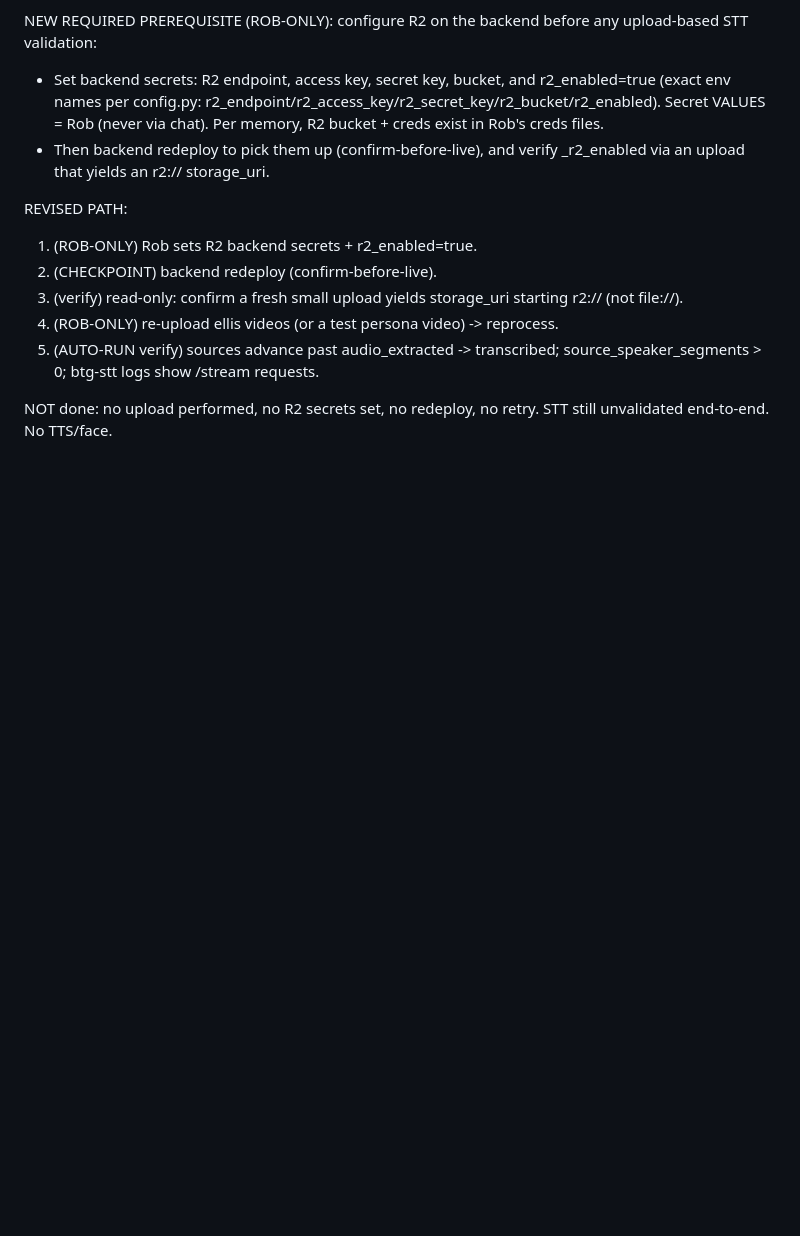
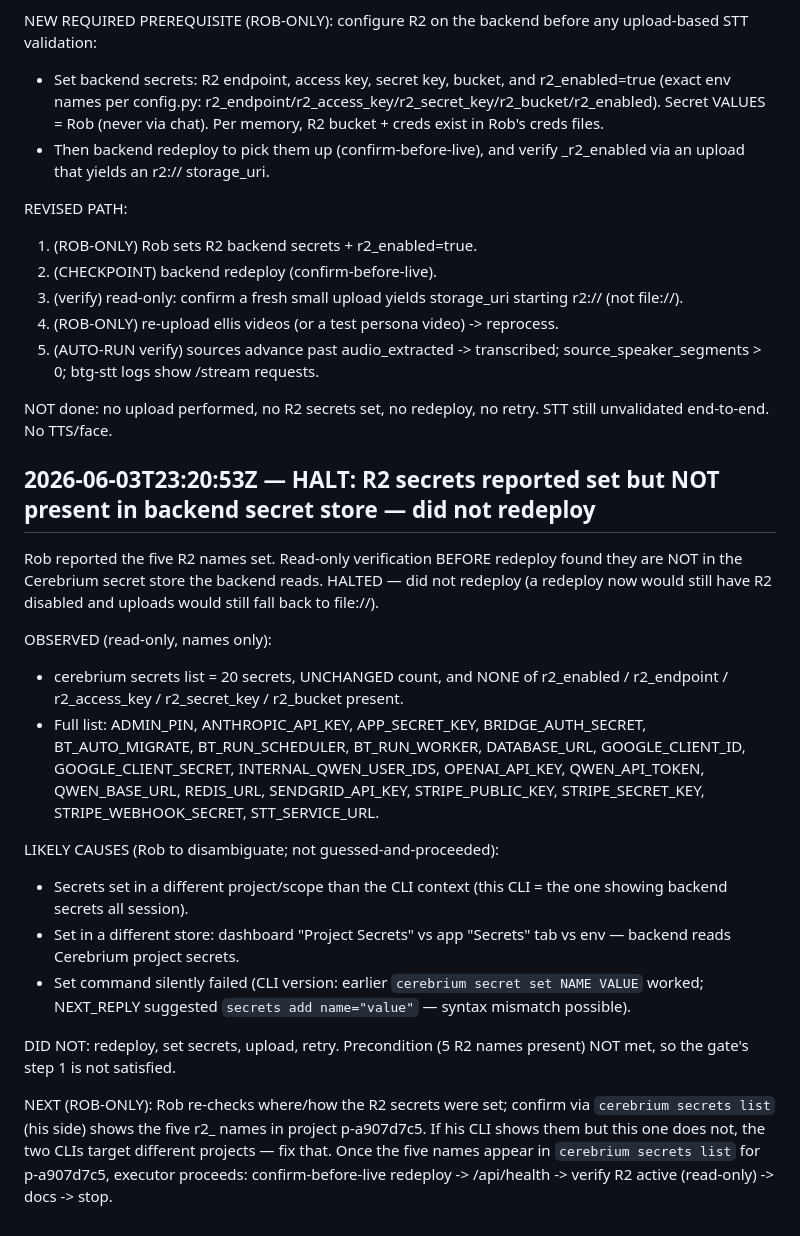
Before and after one commit to rgoldman999/xxx, a Markdown page: state/RESULTS.md, the part around the change. Rendered like a GitHub page; blank space fills up the shorter version.

Commit message:
handoff result: HALT: R2 secrets reported set but NOT present in backend secret store — did not redeploy

```diff
--- a/state/RESULTS.md
+++ b/state/RESULTS.md
@@ -94,3 +94,19 @@ REVISED PATH:
 5. (AUTO-RUN verify) sources advance past audio_extracted -> transcribed; source_speaker_segments > 0; btg-stt logs show /stream requests.
 
 NOT done: no upload performed, no R2 secrets set, no redeploy, no retry. STT still unvalidated end-to-end. No TTS/face.
+
+## 2026-06-03T23:20:53Z — HALT: R2 secrets reported set but NOT present in backend secret store — did not redeploy
+Rob reported the five R2 names set. Read-only verification BEFORE redeploy found they are NOT in the Cerebrium secret store the backend reads. HALTED — did not redeploy (a redeploy now would still have R2 disabled and uploads would still fall back to file://).
+
+OBSERVED (read-only, names only):
+- cerebrium secrets list = 20 secrets, UNCHANGED count, and NONE of r2_enabled / r2_endpoint / r2_access_key / r2_secret_key / r2_bucket present.
+- Full list: ADMIN_PIN, ANTHROPIC_API_KEY, APP_SECRET_KEY, BRIDGE_AUTH_SECRET, BT_AUTO_MIGRATE, BT_RUN_SCHEDULER, BT_RUN_WORKER, DATABASE_URL, GOOGLE_CLIENT_ID, GOOGLE_CLIENT_SECRET, INTERNAL_QWEN_USER_IDS, OPENAI_API_KEY, QWEN_API_TOKEN, QWEN_BASE_URL, REDIS_URL, SENDGRID_API_KEY, STRIPE_PUBLIC_KEY, STRIPE_SECRET_KEY, STRIPE_WEBHOOK_SECRET, STT_SERVICE_URL.
+
+LIKELY CAUSES (Rob to disambiguate; not guessed-and-proceeded):
+- Secrets set in a different project/scope than the CLI context (this CLI = the one showing backend secrets all session).
+- Set in a different store: dashboard "Project Secrets" vs app "Secrets" tab vs env — backend reads Cerebrium project secrets.
+- Set command silently failed (CLI version: earlier `cerebrium secret set NAME VALUE` worked; NEXT_REPLY suggested `secrets add name="value"` — syntax mismatch possible).
+
+DID NOT: redeploy, set secrets, upload, retry. Precondition (5 R2 names present) NOT met, so the gate's step 1 is not satisfied.
+
+NEXT (ROB-ONLY): Rob re-checks where/how the R2 secrets were set; confirm via `cerebrium secrets list` (his side) shows the five r2_ names in project p-a907d7c5. If his CLI shows them but this one does not, the two CLIs target different projects — fix that. Once the five names appear in `cerebrium secrets list` for p-a907d7c5, executor proceeds: confirm-before-live redeploy -> /api/health -> verify R2 active (read-only) -> docs -> stop.
```
